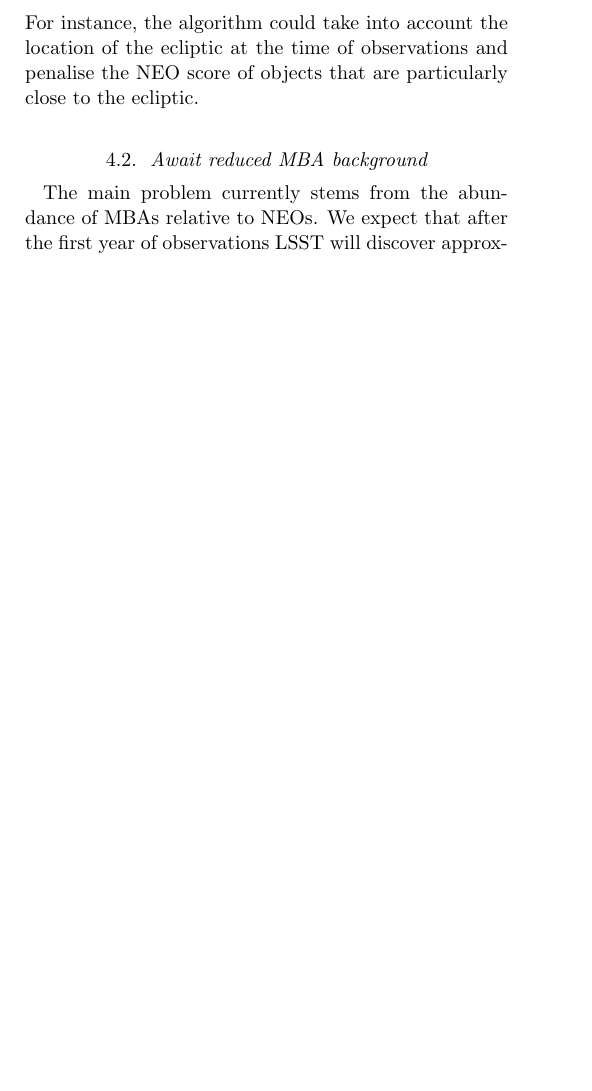
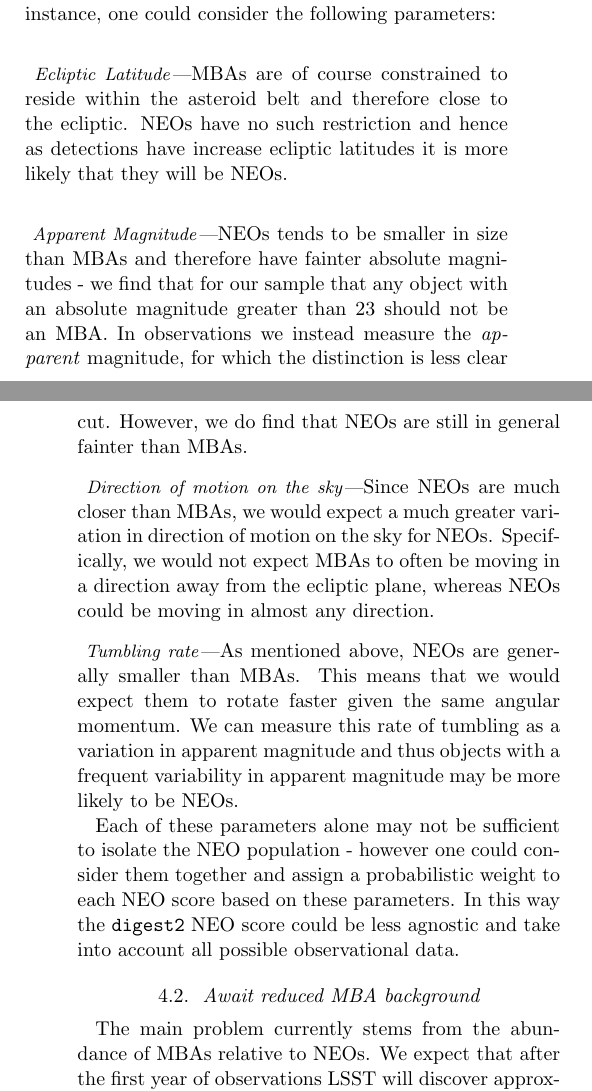
Before and after one commit to dirac-institute/hybrid_sso_catalogue, a LaTeX paper (paper/paper.tex): part of one column of page 8 of 13 before the commit and two parts of the columns of pages 8 and 9 of 13 after it, the two joined at a grey line, cut at the place of the change, the shorter picture padded with empty space. Compiled offline with pdfLaTeX.

Commit message:
improve digest2 discussion section

```diff
--- a/paper/paper.tex
+++ b/paper/paper.tex
@@ -223,5 +223,15 @@ In Figure~\ref{fig:digest2_example} we highlighted that \dig{} struggles to dist
 
-For this reason, it is important to consider whether there are improvements that can be made to the \dig{} algorithm in distinguishing between NEOs and MBAs. Given the required suppression factor for MBAs and extensive prior work done on this algorithm, it is unlikely that such improvements would be able to eliminate this problem in all regimes. However, it is possible that there are still particular cases or particular areas of the sky in which the distinction would be improved. For instance, the algorithm could take into account the location of the ecliptic at the time of observations and penalise the NEO score of objects that are particularly close to the ecliptic.
+For this reason, it is important to consider whether there are improvements that can be made to the \dig{} algorithm in distinguishing between NEOs and MBAs. Given the required suppression factor for MBAs and extensive prior work done on this algorithm, it is unlikely that such improvements would be able to eliminate this problem in all regimes. However, it is possible that there are still particular cases or particular areas of the sky in which the distinction would be improved. For instance, one could consider the following parameters:
+
+\paragraph{Ecliptic Latitude} MBAs are of course constrained to reside within the asteroid belt and therefore close to the ecliptic. NEOs have no such restriction and hence as detections have increase ecliptic latitudes it is more likely that they will be NEOs.
+
+\paragraph{Apparent Magnitude} NEOs tends to be smaller in size than MBAs and therefore have fainter absolute magnitudes - we find that for our sample that any object with an absolute magnitude greater than 23 should not be an MBA. In observations we instead measure the \textit{apparent} magnitude, for which the distinction is less clear cut. However, we do find that NEOs are still in general fainter than MBAs.
+
+\paragraph{Direction of motion on the sky} Since NEOs are much closer than MBAs, we would expect a much greater variation in direction of motion on the sky for NEOs. Specifically, we would not expect MBAs to often be moving in a direction away from the ecliptic plane, whereas NEOs could be moving in almost any direction.
+
+\paragraph{Tumbling rate} As mentioned above, NEOs are generally smaller than MBAs. This means that we would expect them to rotate faster given the same angular momentum. We can measure this rate of tumbling as a variation in apparent magnitude and thus objects with a frequent variability in apparent magnitude may be more likely to be NEOs.
+
+Each of these parameters alone may not be sufficient to isolate the NEO population - however one could consider them together and assign a probabilistic weight to each NEO score based on these parameters. In this way the \dig{} NEO score could be less agnostic and take into account all possible observational data.
 
 \subsection{Await reduced MBA background}
 The main problem currently stems from the abundance of MBAs relative to NEOs. We expect that after the first year of observations LSST will discover approximately $85\%$ of all MBAs down to its flux limit \citep{Juric+2020}. This will strongly suppress the number of MBAs that would submitted to the NEOCP.
```
Also changed, not shown: paper/paper.tex (4 more changed lines).
